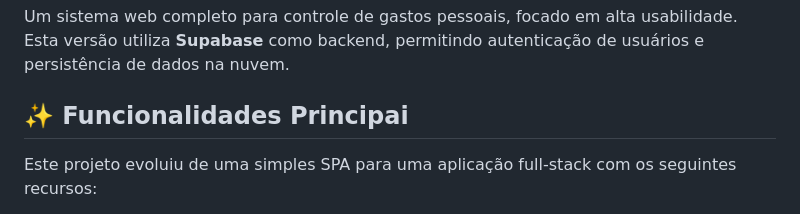
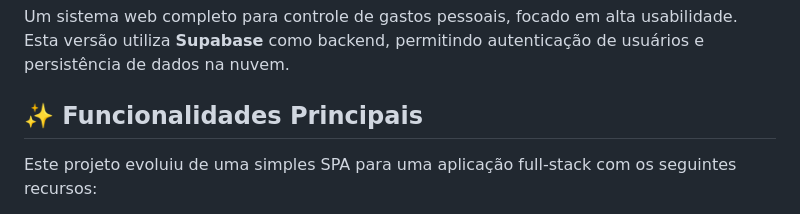
Before and after one commit to EnsieBruno/Finance_Control, a Markdown page: README.md, the part around the change. GitHub-like rendering.

Commit message:
corrigido readme

```diff
--- a/README.md
+++ b/README.md
@@ -2,7 +2,7 @@
 
 Um sistema web completo para controle de gastos pessoais, focado em alta usabilidade. Esta versão utiliza **Supabase** como backend, permitindo autenticação de usuários e persistência de dados na nuvem.
 
-## ✨ Funcionalidades Principai
+## ✨ Funcionalidades Principais
 
 Este projeto evoluiu de uma simples SPA para uma aplicação full-stack com os seguintes recursos:
 
```
